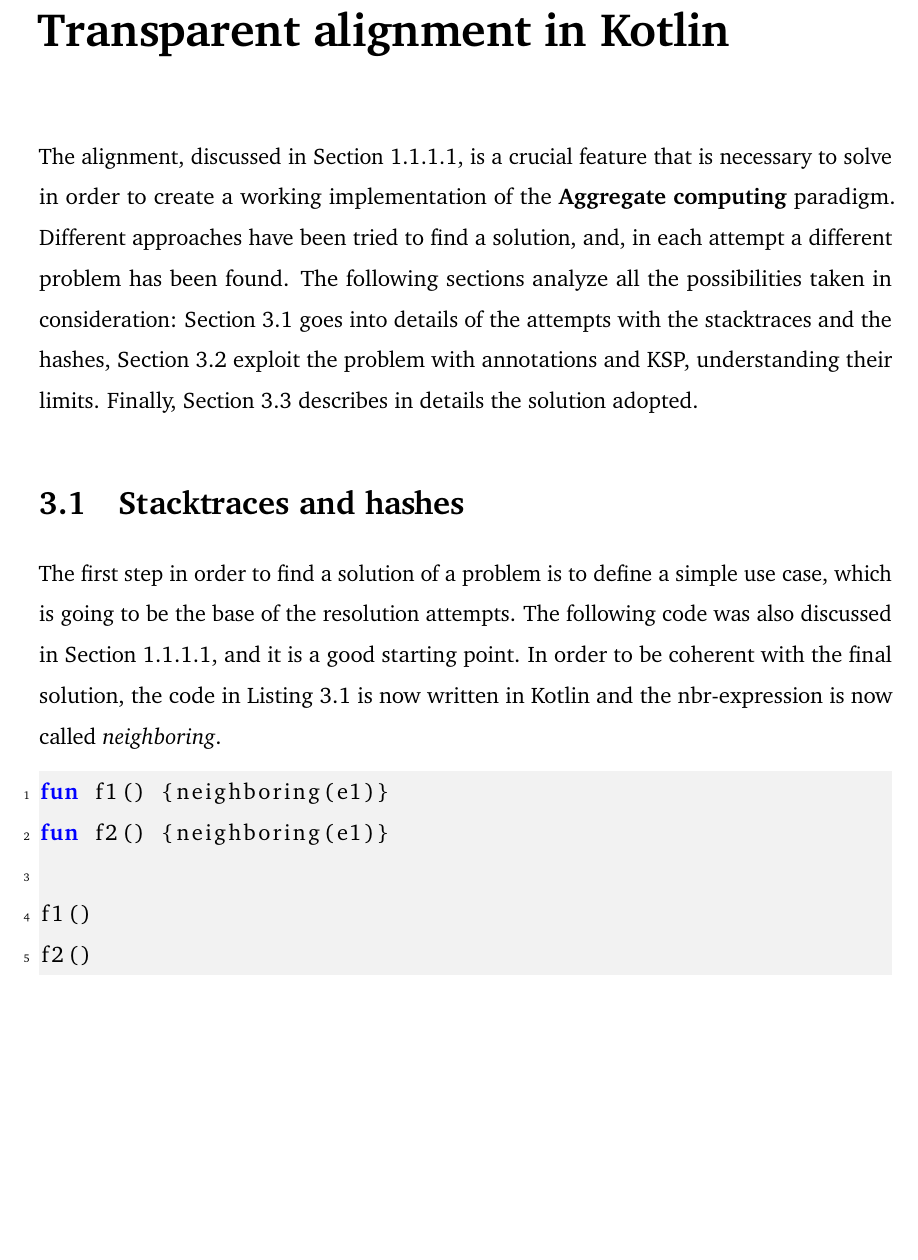
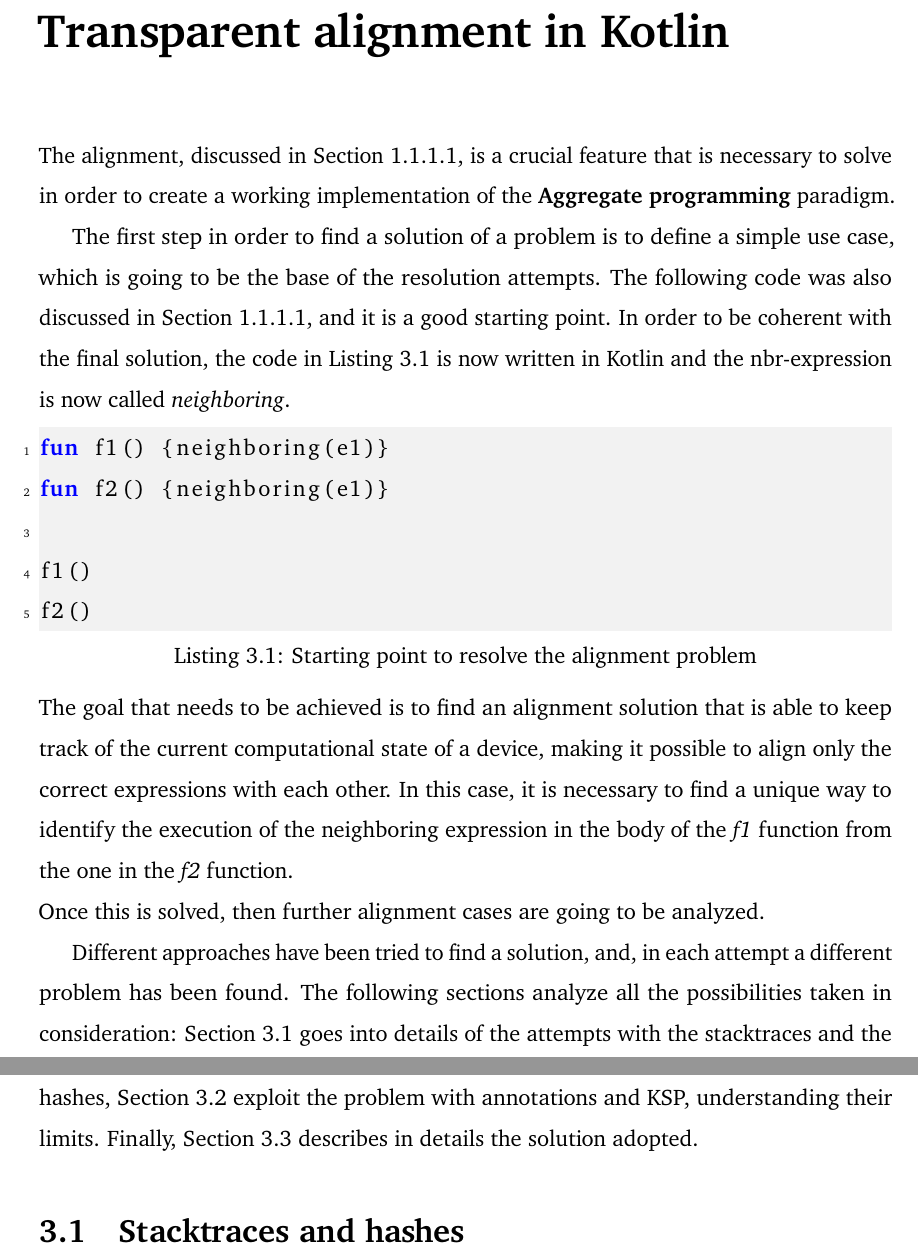
Before and after one commit to ElisaTronetti/collektive-master-thesis, a LaTeX thesis (main.tex, which reads document/chapters/3-alignment/alignment.tex): part of page 48 of 53 before the commit and two parts of pages 48 and 49 of 53 after it, the two joined at a grey line, cut so that both start at the same text, the shorter picture padded with empty space. Compiled offline with pdfLaTeX.

Commit message:
feat(alignment): moved base example of alignment in introduction

```diff
--- a/document/chapters/3-alignment/alignment.tex
+++ b/document/chapters/3-alignment/alignment.tex
@@ -1,15 +1,21 @@
 \chapter{Transparent alignment in Kotlin}\label{chapter:alignment}
-The alignment, discussed in Section \ref{subsection:alignment}, is a crucial feature that is necessary to solve in order to create a working implementation of the \textbf{Aggregate computing} paradigm. Different approaches have been tried to find a solution, and, in each attempt a different problem has been found. The following sections analyze all the possibilities taken in consideration: Section \ref{section:stacktraces_hashes} goes into details of the attempts with the stacktraces and the hashes, Section \ref{section_annotation_ksp} exploit the problem with annotations and KSP, understanding their limits. Finally, Section \ref{section:compiler_plugin_solution} describes in details the solution adopted.
+The alignment, discussed in Section \ref{subsection:alignment}, is a crucial feature that is necessary to solve in order to create a working implementation of the \textbf{Aggregate programming} paradigm.
 
-\section{Stacktraces and hashes}\label{section:stacktraces_hashes}
 The first step in order to find a solution of a problem is to define a simple use case, which is going to be the base of the resolution attempts. The following code was also discussed in Section \ref{subsection:alignment}, and it is a good starting point. In order to be coherent with the final solution, the code in Listing \ref{code:first_alignment_code_example} is now written in Kotlin and the nbr-expression is now called \textit{neighboring}.
-\begin{lstlisting}[caption={Creation of compiler option that enables or disables the plugin}, captionpos=b, language=Kotlin, label={code:first_alignment_code_example}]
+\begin{lstlisting}[caption={Starting point to resolve the alignment problem}, captionpos=b, language=Kotlin, label={code:first_alignment_code_example}]
 fun f1() {neighboring(e1)}
 fun f2() {neighboring(e1)}
 
 f1()
 f2()
 \end{lstlisting}
+The goal that needs to be achieved is to find an alignment solution that is able to keep track of the current computational state of a device, making it possible to align only the correct expressions with each other. In this case, it is necessary to find a unique way to identify the execution of the neighboring expression in the body of the \textit{f1} function from the one in the \textit{f2} function.\newline
+Once this is solved, then further alignment cases are going to be analyzed.
+
+Different approaches have been tried to find a solution, and, in each attempt a different problem has been found. The following sections analyze all the possibilities taken in consideration: Section \ref{section:stacktraces_hashes} goes into details of the attempts with the stacktraces and the hashes, Section \ref{section_annotation_ksp} exploit the problem with annotations and KSP, understanding their limits. Finally, Section \ref{section:compiler_plugin_solution} describes in details the solution adopted.
+
+\section{Stacktraces and hashes}\label{section:stacktraces_hashes}
+
 
 
 \section{Annotations and KSP}\label{section_annotation_ksp}
```
